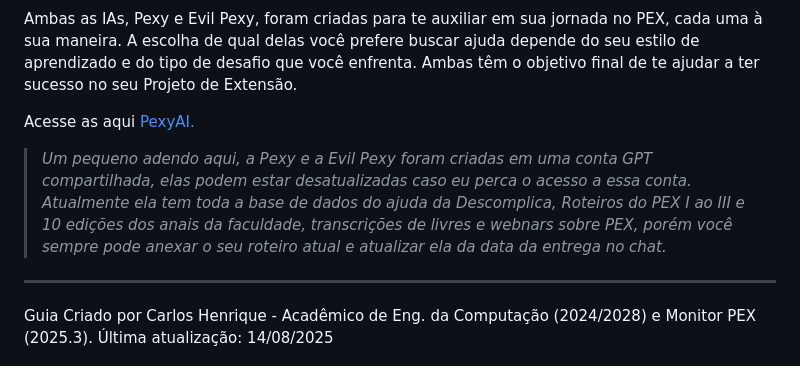
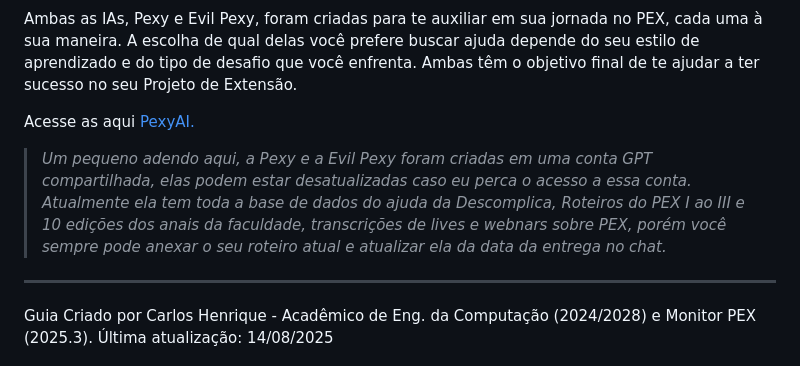
Before and after one commit to CarlosHOliver/pex-guiadefinitivo, a Markdown page: README.md, the part around the change. Drawn GitHub-style.

Commit message:
correção de portugues x)

```diff
--- a/README.md
+++ b/README.md
@@ -503,7 +503,7 @@ Ambas as IAs, Pexy e Evil Pexy, foram criadas para te auxiliar em sua jornada no
 
 Acesse as aqui [PexyAI.](https://linktr.ee/PexyAI)
 
-> _Um pequeno adendo aqui, a Pexy e a Evil Pexy foram criadas em uma conta GPT compartilhada, elas podem estar desatualizadas caso eu perca o acesso a essa conta. Atualmente ela tem toda a base de dados do ajuda da Descomplica,  Roteiros do PEX I ao III e 10 edições dos anais da faculdade, transcrições de livres e webnars sobre PEX, porém você sempre pode anexar o seu roteiro atual e atualizar ela da data da entrega no chat._
+> _Um pequeno adendo aqui, a Pexy e a Evil Pexy foram criadas em uma conta GPT compartilhada, elas podem estar desatualizadas caso eu perca o acesso a essa conta. Atualmente ela tem toda a base de dados do ajuda da Descomplica,  Roteiros do PEX I ao III e 10 edições dos anais da faculdade, transcrições de lives e webnars sobre PEX, porém você sempre pode anexar o seu roteiro atual e atualizar ela da data da entrega no chat._
 
 ---
 Guia Criado por Carlos Henrique - Acadêmico de Eng. da Computação (2024/2028) e Monitor PEX (2025.3). Última atualização: 14/08/2025
```
